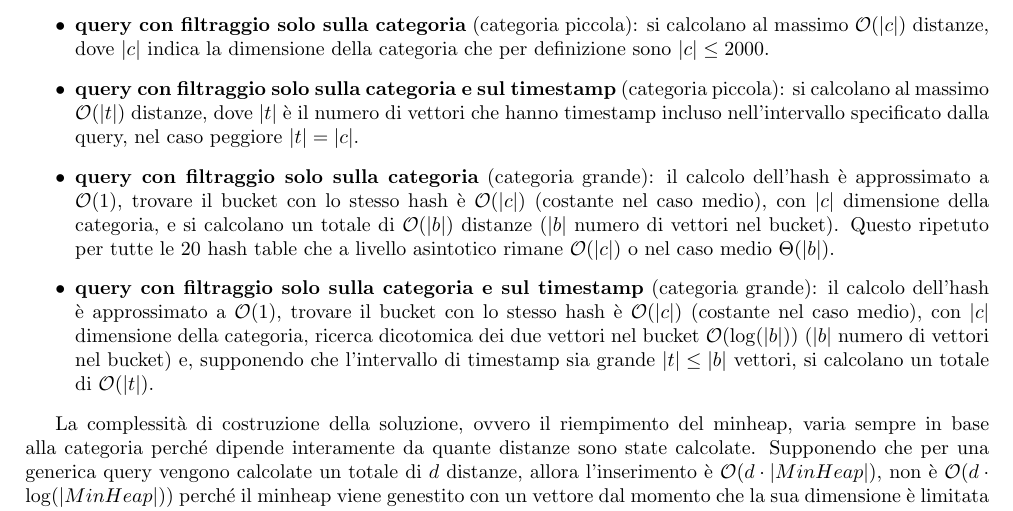
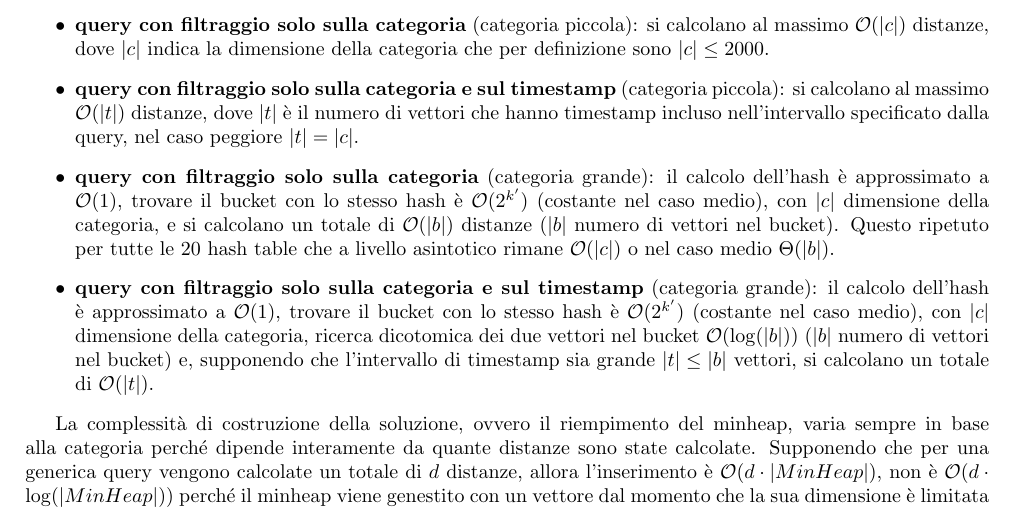
Before and after one commit to frefolli/sigmod, a LaTeX document (report/main.tex, which reads report/chapters/soluzione_proposta.tex): part of page 11 of 21, cut so that both start at the same text. Compiled offline with pdfLaTeX.

Commit message:
fix tempi

```diff
--- a/report/chapters/soluzione_proposta.tex
+++ b/report/chapters/soluzione_proposta.tex
@@ -463,14 +463,14 @@ composizione del dataset:
     nel caso peggiore $|t|=|c|$.
     \item \textbf{query con filtraggio solo sulla categoria} (categoria grande):
     il calcolo dell'hash è approssimato a $\mathcal{O}(1)$,
-    trovare il bucket con lo stesso hash è $\mathcal{O}(|c|)$ (costante nel caso medio), con
+    trovare il bucket con lo stesso hash è $\mathcal{O}(2^{k'})$ (costante nel caso medio), con
     $|c|$ dimensione della categoria, e
     si calcolano un totale di $\mathcal{O}(|b|)$ distanze ($|b|$ numero di vettori nel bucket).
     Questo ripetuto per tutte le $20$ hash table che a livello asintotico rimane $\mathcal{O}(|c|)$
     o nel caso medio $\Theta(|b|)$.
     \item \textbf{query con filtraggio solo sulla categoria e sul timestamp} (categoria grande):
     il calcolo dell'hash è approssimato a $\mathcal{O}(1)$,
-    trovare il bucket con lo stesso hash è $\mathcal{O}(|c|)$ (costante nel caso medio), con
+    trovare il bucket con lo stesso hash è $\mathcal{O}(2^{k'})$ (costante nel caso medio), con
     $|c|$ dimensione della categoria,
     ricerca dicotomica dei due vettori nel bucket $\mathcal{O}(\log(|b|))$ ($|b|$ numero di vettori nel bucket)
     e, supponendo che l'intervallo di timestamp sia grande $|t|\le |b|$ vettori,
```
